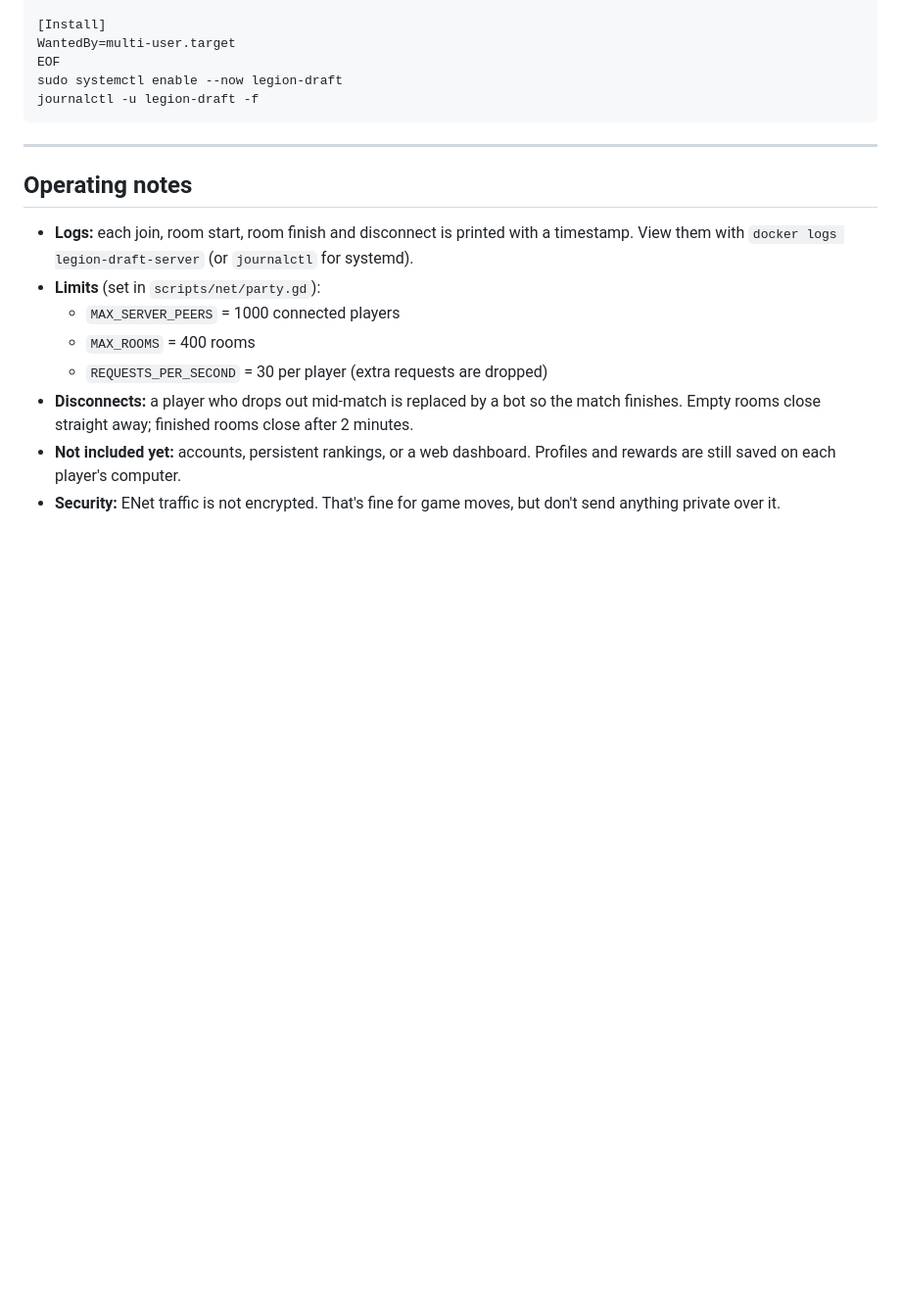
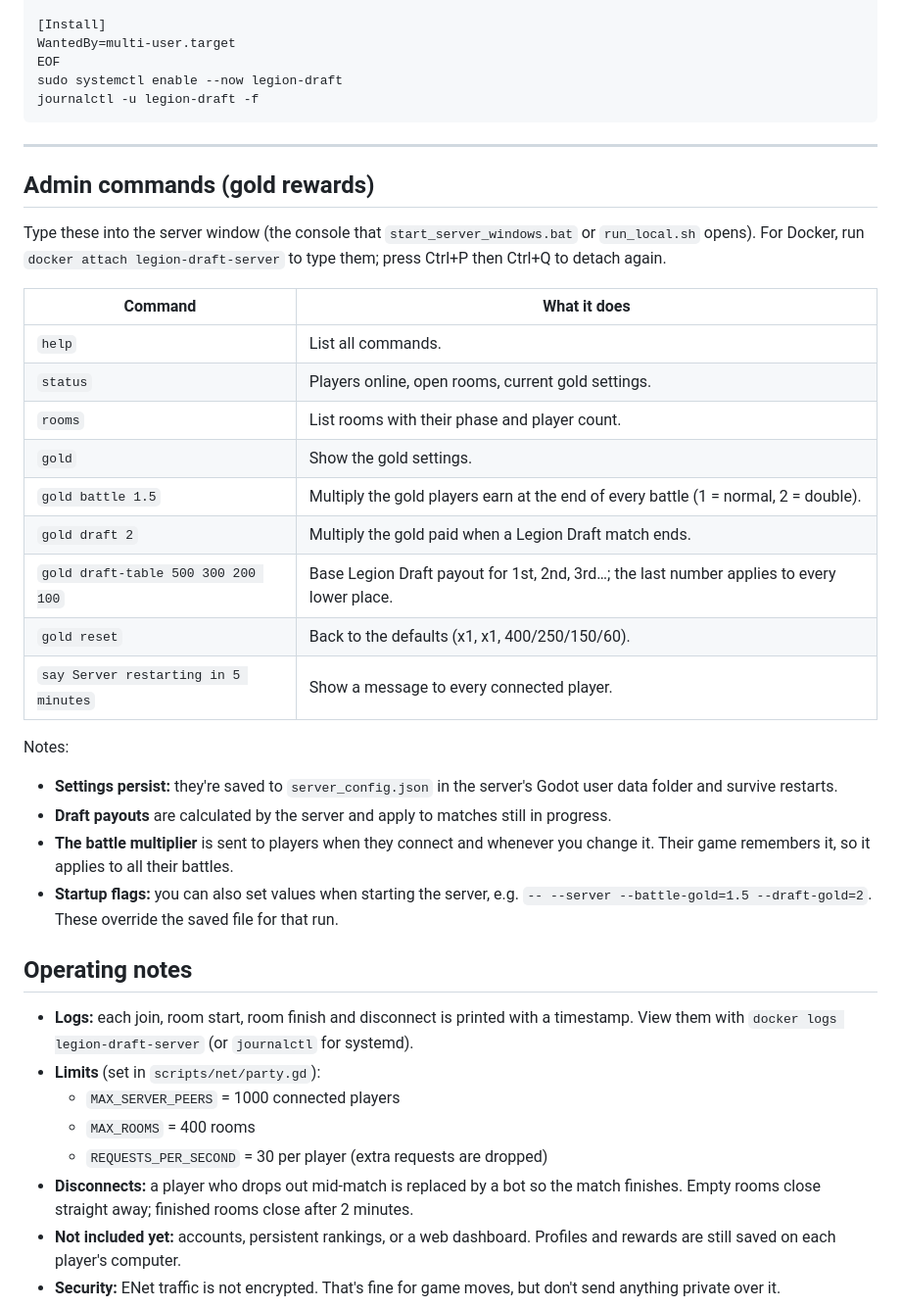
Before and after one commit to kranpus/autobat.slop, a Markdown page: HOSTING.md, the part around the change. Shown at 98% size. GitHub-like rendering; blank space fills up the shorter version.

```diff
--- a/HOSTING.md
+++ b/HOSTING.md
@@ -193,6 +193,33 @@ journalctl -u legion-draft -f
 
 ---
 
+## Admin commands (gold rewards)
+
+Type these into the server window (the console that `start_server_windows.bat` or
+`run_local.sh` opens). For Docker, run `docker attach legion-draft-server` to type them; press
+Ctrl+P then Ctrl+Q to detach again.
+
+| Command | What it does |
+|---|---|
+| `help` | List all commands. |
+| `status` | Players online, open rooms, current gold settings. |
+| `rooms` | List rooms with their phase and player count. |
+| `gold` | Show the gold settings. |
+| `gold battle 1.5` | Multiply the gold players earn at the end of every battle (1 = normal, 2 = double). |
+| `gold draft 2` | Multiply the gold paid when a Legion Draft match ends. |
+| `gold draft-table 500 300 200 100` | Base Legion Draft payout for 1st, 2nd, 3rd…; the last number applies to every lower place. |
+| `gold reset` | Back to the defaults (x1, x1, 400/250/150/60). |
+| `say Server restarting in 5 minutes` | Show a message to every connected player. |
+
+Notes:
+- **Settings persist:** they're saved to `server_config.json` in the server's Godot user data
+  folder and survive restarts.
+- **Draft payouts** are calculated by the server and apply to matches still in progress.
+- **The battle multiplier** is sent to players when they connect and whenever you change it.
+  Their game remembers it, so it applies to all their battles.
+- **Startup flags:** you can also set values when starting the server, e.g.
+  `-- --server --battle-gold=1.5 --draft-gold=2`. These override the saved file for that run.
+
 ## Operating notes
 
 - **Logs:** each join, room start, room finish and disconnect is printed with a timestamp.
```
Also changed, not shown: README.md (+19 -4 lines), docs/screenshots/legion_draft.png, 14 other files.
